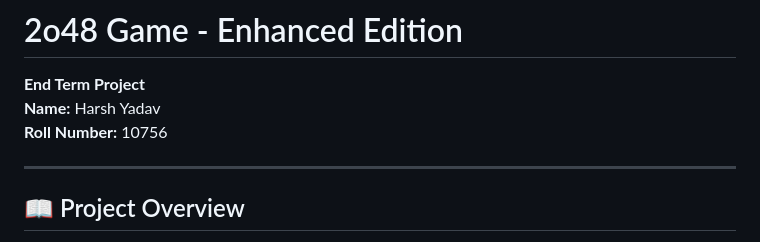
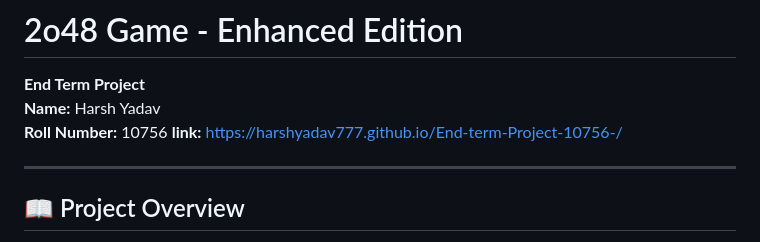
Before and after one commit to harshyadav777/End-term-Project-10756-, a Markdown page: README.md, the part around the change. GitHub-like rendering.

```diff
--- a/README.md
+++ b/README.md
@@ -3,6 +3,7 @@
 **End Term Project**
 **Name:** Harsh Yadav
 **Roll Number:** 10756
+**link:** https://harshyadav777.github.io/End-term-Project-10756-/
 
 ---
 
```
